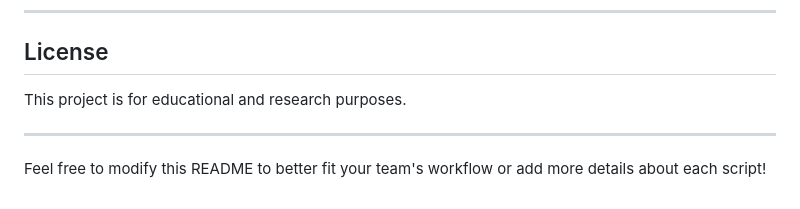
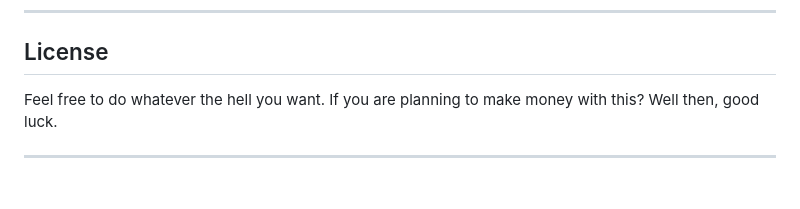
Before and after one commit to hustlepuff1/CanSat2023, a Markdown page: README.md, the part around the change. Drawn GitHub-style.

```diff
--- a/README.md
+++ b/README.md
@@ -163,8 +163,7 @@ pip install pyqt5 pyqtgraph numpy mysql-connector-python watchdog
 
 ## License
 
-This project is for educational and research purposes.
+Feel free to do whatever the hell you want.
+If you are planning to make money with this? Well then, good luck.
 
 ---
-
-Feel free to modify this README to better fit your team's workflow or add more details about each script!
```
